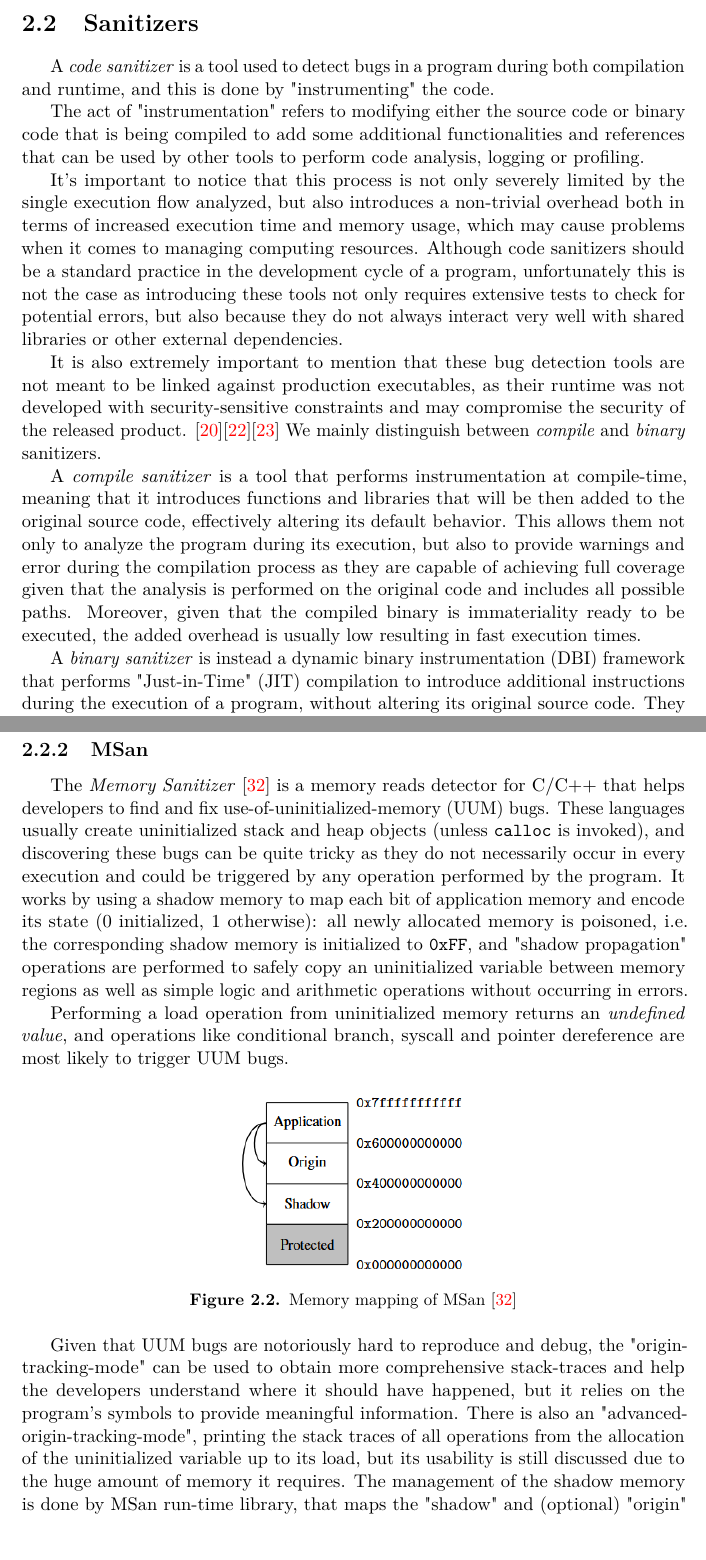
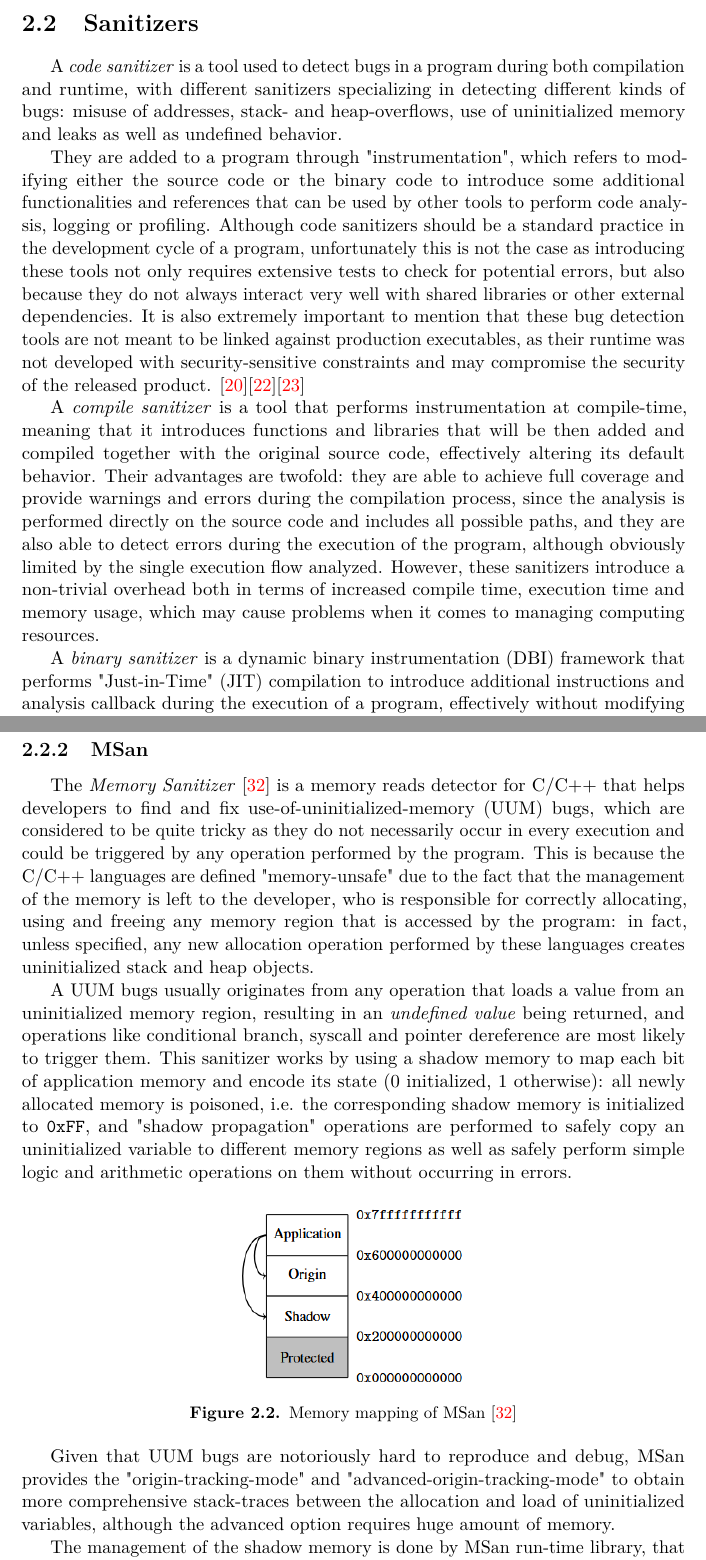
Before and after one commit to skorpion98/Master_Thesis, a LaTeX thesis (Tesi_magistrale.tex, which reads chapters/2-background.tex): two parts of pages 15 and 17 of 58, joined at a grey line, cut so that both start at the same text, the shorter picture padded with empty space. Compiled offline with pdfLaTeX.

Commit message:
rewritten 2.2

```diff
--- a/chapters/2-background.tex
+++ b/chapters/2-background.tex
@@ -92,16 +92,11 @@ Finally, as any other testing technique, it easily generates false positives (tr
 
 \newpage
 \section{Sanitizers} \label{sanitizers}
-A \textit{code sanitizer} is a tool used to detect bugs in a program during both compilation and runtime, and this is done by "instrumenting" the code.
+A \textit{code sanitizer} is a tool used to detect bugs in a program during both compilation and runtime, with different sanitizers specializing in detecting different kinds of bugs: misuse of addresses, stack- and heap-overflows, use of uninitialized memory and leaks as well as undefined behavior.
 
-The act of "instrumentation" refers to modifying either the source code or binary code that is being compiled to add some additional functionalities and references that can be used by other tools to perform code analysis, logging or profiling.
+They are added to a program through "instrumentation", which refers to modifying either the source code or the binary code to introduce some additional functionalities and references that can be used by other tools to perform code analysis, logging or profiling. Although code sanitizers should be a standard practice in the development cycle of a program, unfortunately this is not the case as introducing these tools not only requires extensive tests to check for potential errors, but also because they do not always interact very well with shared libraries or other external dependencies. It is also extremely important to mention that these bug detection tools are not meant to be linked against production executables, as their runtime was not developed with security-sensitive constraints and may compromise the security of the released product. \cite{asan_docs}\cite{msan_docs}\cite{ubsan_docs}
 
-It's important to notice that this process is not only severely limited by the single execution flow analyzed, but also introduces a non-trivial overhead both in terms of increased execution time and memory usage, which may cause problems when it comes to managing computing resources.
-Although code sanitizers should be a standard practice in the development cycle of a program, unfortunately this is not the case as introducing these tools not only requires extensive tests to check for potential errors, but also because they do not always interact very well with shared libraries or other external dependencies.
+A \textit{compile sanitizer} is a tool that performs instrumentation at compile-time, meaning that it introduces functions and libraries that will be then added and compiled together with the original source code, effectively altering its default behavior. Their advantages are twofold: they are able to achieve full coverage and provide warnings and errors during the compilation process, since the analysis is performed directly on the source code and includes all possible paths, and they are also able to detect errors during the execution of the program, although obviously limited by the single execution flow analyzed. However, these sanitizers introduce a non-trivial overhead both in terms of increased compile time, execution time and memory usage, which may cause problems when it comes to managing computing resources.
 
-It is also extremely important to mention that these bug detection tools are not meant to be linked against production executables, as their runtime was not developed with security-sensitive constraints and may compromise the security of the released product. \cite{asan_docs}\cite{msan_docs}\cite{ubsan_docs}
-We mainly distinguish between \textit{compile} and \textit{binary} sanitizers.
+A \textit{binary sanitizer} is a dynamic binary instrumentation (DBI) framework that performs "Just-in-Time" (JIT) compilation to introduce additional instructions and analysis callback during the execution of a program, effectively without modifying the original code, and they often rely on dynamic binary analysis (DBA) tools to analyze programs at run-time at the level of the machine code. Also these sanitizers are dependent on the input given and the resulting execution flow analyzed, therefore they are not capable of achieving full code coverage. Moreover, this analysis requires attaching another external process to instrument the original one, which usually causes massive slowdowns and sometimes might even break the original's code functionality.
 
-A \textit{compile sanitizer} is a tool that performs instrumentation at compile-time, meaning that it introduces functions and libraries that will be then added to the original source code, effectively altering its default behavior. This allows them not only to analyze the program during its execution, but also to provide warnings and error during the compilation process as they are capable of achieving full coverage given that the analysis is performed on the original code and includes all possible paths. Moreover, given that the compiled binary is immateriality ready to be executed, the added overhead is usually low resulting in fast execution times.
-
-A \textit{binary sanitizer} is instead a dynamic binary instrumentation (DBI) framework that performs "Just-in-Time" (JIT) compilation to introduce additional instructions during the execution of a program, without altering its original source code. They often rely on dynamic binary analysis (DBA) tools to analyze programs at run-time at the level of the machine code. Its main drawback is that the analysis is dependent on the input given and the resulting execution flow, therefore they are not capable of achieving full code coverage. Finally, this analysis involves attaching another external process to instrument the original one, causing massive slowdowns.
@@ -133,11 +133,9 @@ Another component is the \textit{Leak Sanitizer} (or \textit{LSan}), a memory le
 
 \newpage
 \subsection{MSan}
-The \textit{Memory Sanitizer} \cite{stepanov2015memorysanitizer} is a memory reads detector for C/C++ that helps developers to find and fix use-of-uninitialized-memory (UUM) bugs.
-These languages usually create uninitialized stack and heap objects (unless \verb|calloc| is invoked), and discovering these bugs can be quite tricky as they do not necessarily occur in every execution and could be triggered by any operation performed by the program.
-It works by using a shadow memory to map each bit of application memory and encode its state (0 initialized, 1 otherwise): all newly allocated memory is poisoned, i.e. the corresponding shadow memory is initialized to \verb|0xFF|, and "shadow propagation" operations are performed to safely copy an uninitialized variable between memory regions as well as simple logic and arithmetic operations without occurring in errors.
+The \textit{Memory Sanitizer} \cite{stepanov2015memorysanitizer} is a memory reads detector for C/C++ that helps developers to find and fix use-of-uninitialized-memory (UUM) bugs, which are considered to be quite tricky as they do not necessarily occur in every execution and could be triggered by any operation performed by the program. This is because the C/C++ languages are defined "memory-unsafe" due to the fact that the management of the memory is left to the developer, who is responsible for correctly allocating, using and freeing any memory region that is accessed by the program: in fact, unless specified, any new allocation operation performed by these languages creates uninitialized stack and heap objects.
 
-Performing a load operation from uninitialized memory returns an \textit{undefined value}, and operations like conditional branch, syscall and pointer dereference are most likely to trigger UUM bugs.
+A UUM bugs usually originates from any operation that loads a value from an uninitialized memory region, resulting in an \textit{undefined value} being returned, and operations like conditional branch, syscall and pointer dereference are most likely to trigger them. This sanitizer works by using a shadow memory to map each bit of application memory and encode its state (0 initialized, 1 otherwise): all newly allocated memory is poisoned, i.e. the corresponding shadow memory is initialized to \verb|0xFF|, and "shadow propagation" operations are performed to safely copy an uninitialized variable to different memory regions as well as safely perform simple logic and arithmetic operations on them without occurring in errors.
 
 \begin{figure}[h]
 \centering
@@ -146,4 +144,4 @@ Performing a load operation from uninitialized memory returns an \textit{undefin
 \label{fig:msan_shadow}
 \end{figure}
 
-Given that UUM bugs are notoriously hard to reproduce and debug, the "origin-tracking-mode" can be used to obtain more comprehensive stack-traces and help the developers understand where it should have happened, but it relies on the program's symbols to provide meaningful information. There is also an "advanced-origin-tracking-mode", printing the stack traces of all operations from the allocation of the uninitialized variable up to its load, but its usability is still discussed due to the huge amount of memory it requires.
+Given that UUM bugs are notoriously hard to reproduce and debug, MSan provides the "origin-tracking-mode" and "advanced-origin-tracking-mode" to obtain more comprehensive stack-traces between the allocation and load of uninitialized variables, although the advanced option requires huge amount of memory.
```
Also changed, not shown: chapters/2-background.tex (30 more changed lines).
